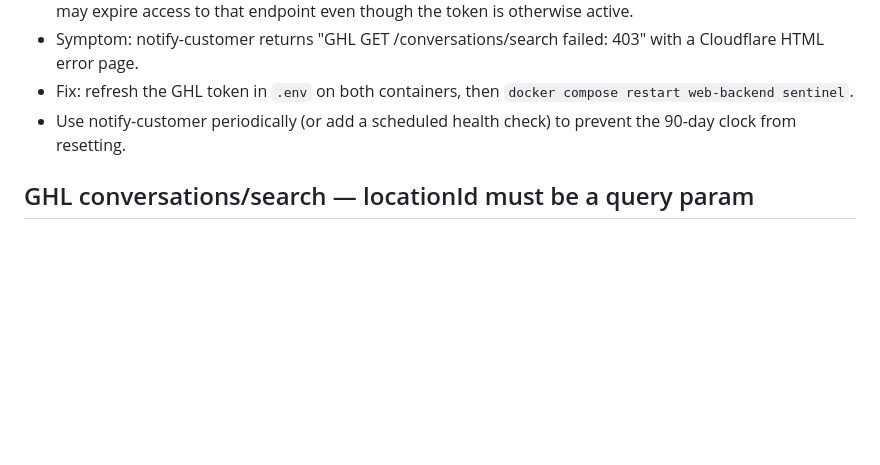
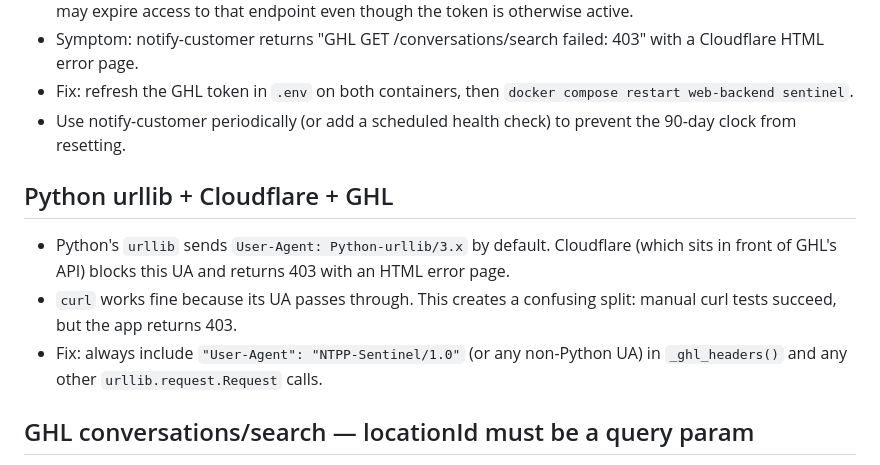
Before and after one commit to txtick/ntpp-sentinel, a Markdown page: docs/KNOWN QUIRKS.md, the part around the change. GitHub-like rendering; blank space fills up the shorter version.

Commit message:
docs: add Cloudflare/urllib User-Agent quirk to KNOWN QUIRKS
Co-Authored-By: Claude Sonnet 4.6 <noreply@anthropic.com>

```diff
--- a/docs/KNOWN QUIRKS.md
+++ b/docs/KNOWN QUIRKS.md
@@ -48,6 +48,12 @@ Examples:
 - Fix: refresh the GHL token in `.env` on both containers, then `docker compose restart web-backend sentinel`.
 - Use notify-customer periodically (or add a scheduled health check) to prevent the 90-day clock from resetting.
 
+## Python urllib + Cloudflare + GHL
+
+- Python's `urllib` sends `User-Agent: Python-urllib/3.x` by default. Cloudflare (which sits in front of GHL's API) blocks this UA and returns 403 with an HTML error page.
+- `curl` works fine because its UA passes through. This creates a confusing split: manual curl tests succeed, but the app returns 403.
+- Fix: always include `"User-Agent": "NTPP-Sentinel/1.0"` (or any non-Python UA) in `_ghl_headers()` and any other `urllib.request.Request` calls.
+
 ## GHL conversations/search — locationId must be a query param
 
 - `conversations/search` requires `locationId` as a **query parameter**, not just as a header. Passing it only via the `LocationId` header causes a 400 or silent failure.
```
